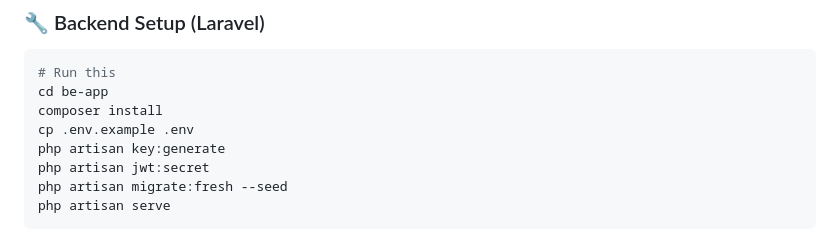
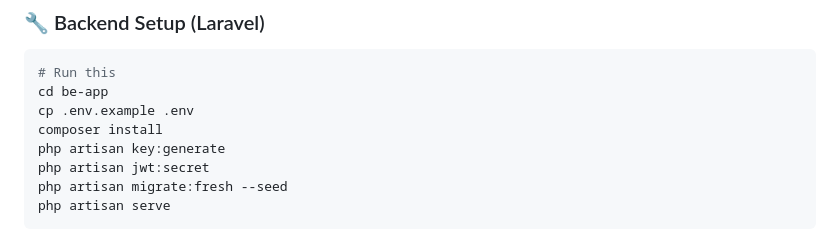
Before and after one commit to trv-hoang/hotelluxe, a Markdown page: README.md, the part around the change. Rendered like a GitHub page.

````diff
--- a/README.md
+++ b/README.md
@@ -82,8 +82,8 @@ DB_PASSWORD=
 ```bash
 # Run this
 cd be-app
+cp .env.example .env
 composer install
-cp .env.example .env
 php artisan key:generate
 php artisan jwt:secret
 php artisan migrate:fresh --seed
````
